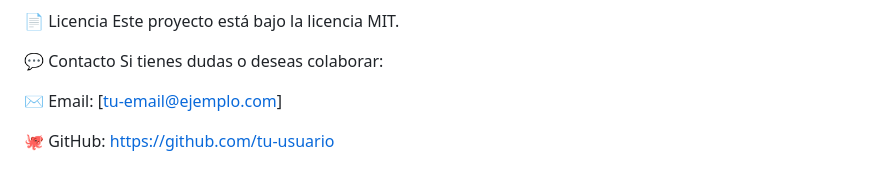
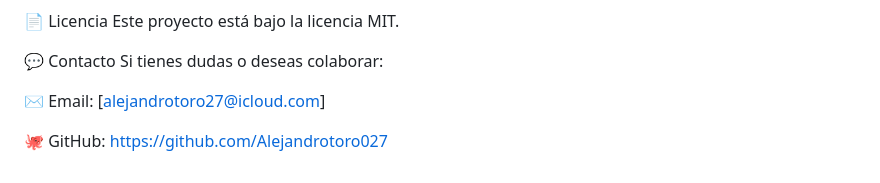
Before and after one commit to Alejandrotoro027/asistente-outlook, a Markdown page: README.md, the part around the change. Rendered like a GitHub page.

```diff
--- a/README.md
+++ b/README.md
@@ -164,6 +164,6 @@ Este proyecto está bajo la licencia MIT.
 💬 Contacto
 Si tienes dudas o deseas colaborar:
 
-✉️ Email: [tu-email@ejemplo.com]
+✉️ Email: [alejandrotoro27@icloud.com]
 
-🐙 GitHub: https://github.com/tu-usuario
+🐙 GitHub: https://github.com/Alejandrotoro027
```
